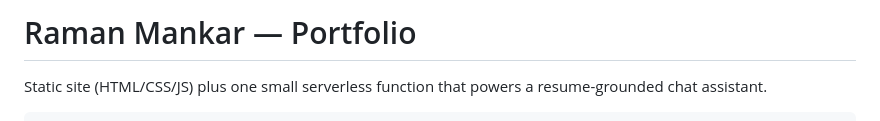
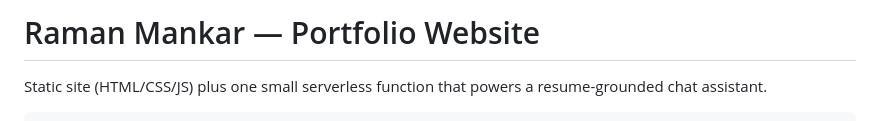
Before and after one commit to Raman11-1/Final-Portfolio-Website-, a Markdown page: README.md, the part around the change. GitHub-like rendering.

Commit message:
Update title to 'Portfolio Website'

```diff
--- a/README.md
+++ b/README.md
@@ -1,4 +1,4 @@
-# Raman Mankar — Portfolio
+# Raman Mankar — Portfolio Website
 
 Static site (HTML/CSS/JS) plus one small serverless function that powers a
 resume-grounded chat assistant.
```
